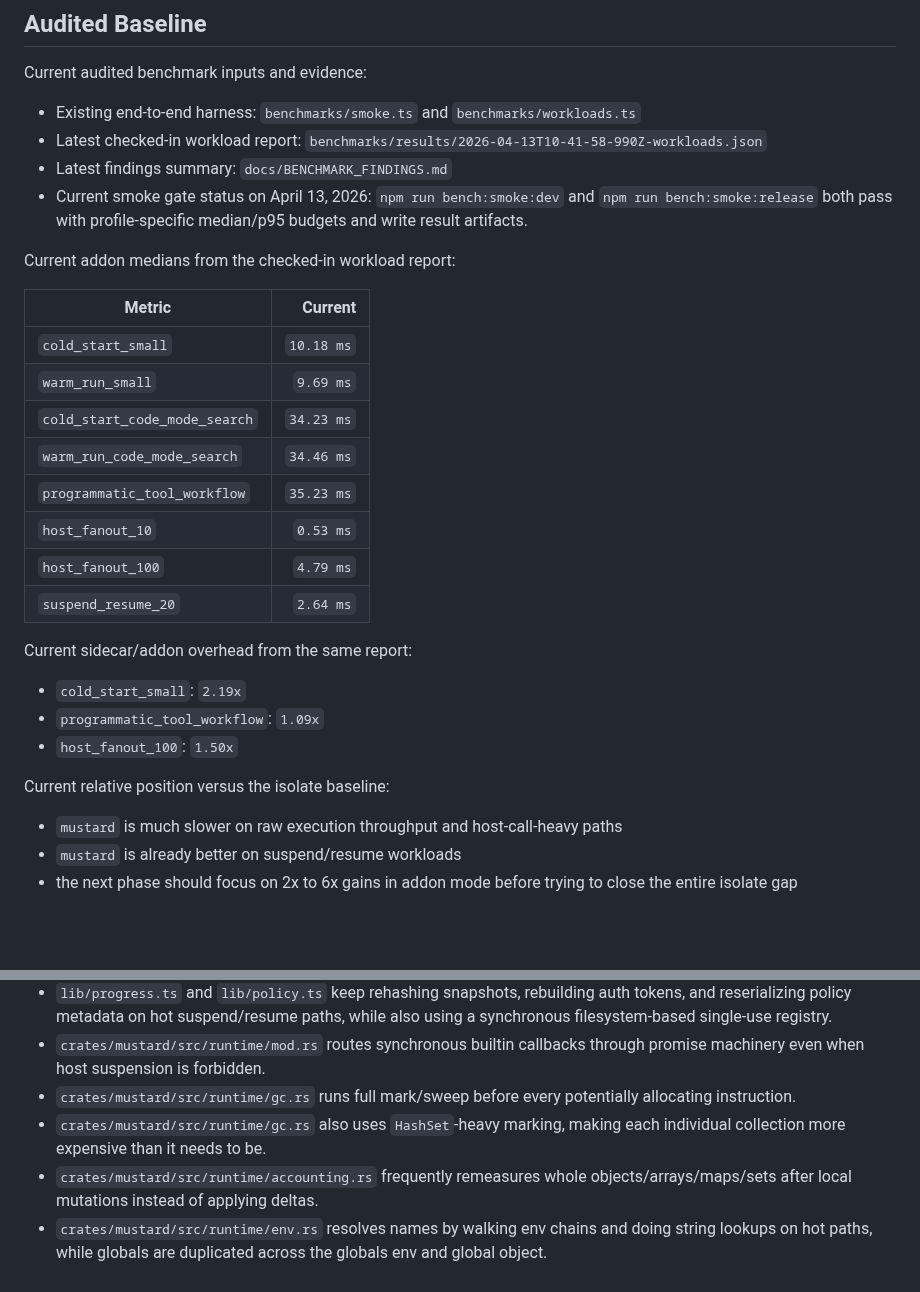
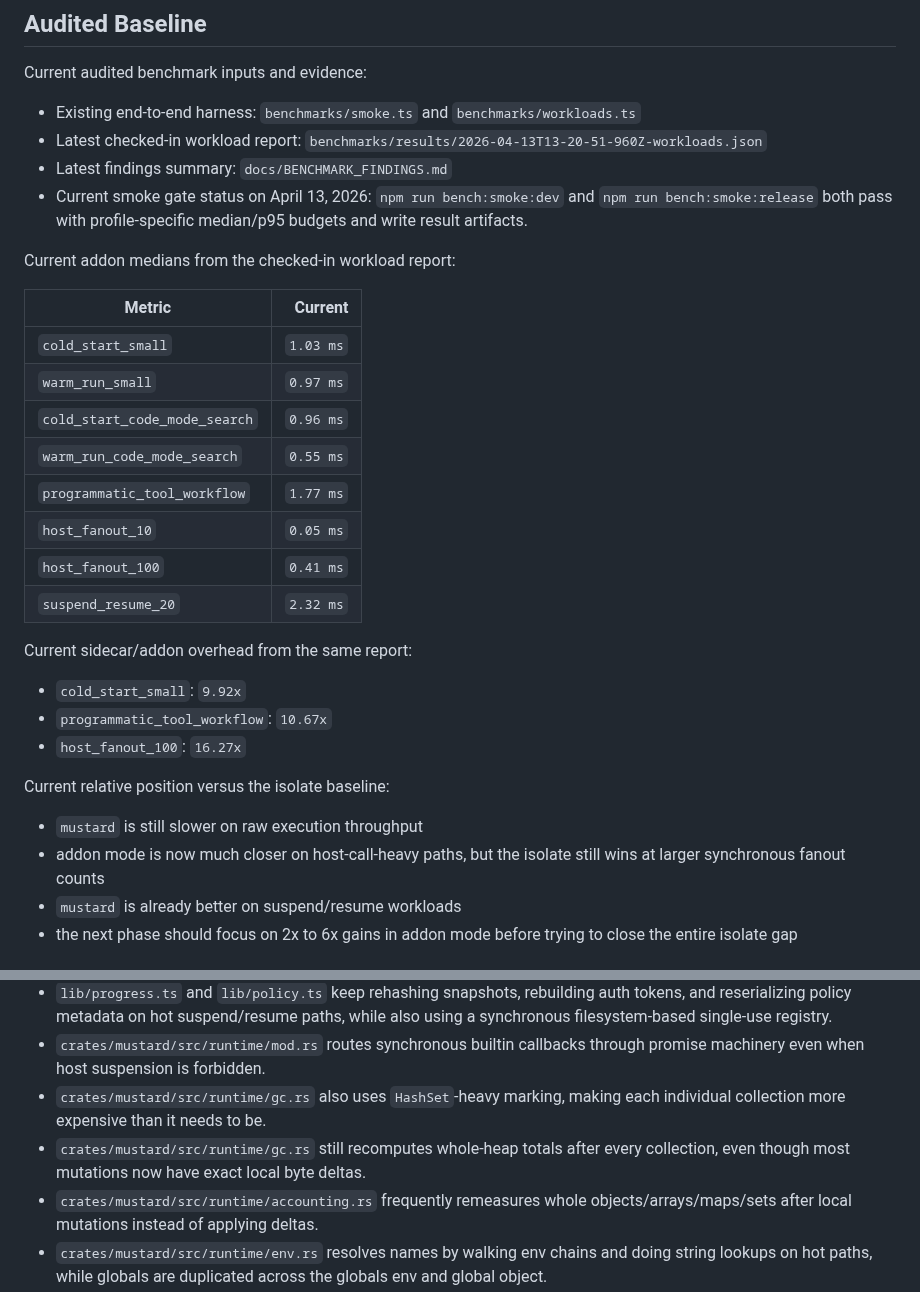
Before and after one commit to mustardscript/mustardscript, a Markdown page: plans/performance.md, 2 parts joined by grey strips. GitHub-like rendering; blank space fills up the shorter version.

Commit message:
docs(plan): record gc trigger milestone

```diff
--- a/plans/performance.md
+++ b/plans/performance.md
@@ -13,7 +13,7 @@ Current audited benchmark inputs and evidence:
 
 - Existing end-to-end harness: `benchmarks/smoke.ts` and `benchmarks/workloads.ts`
 - Latest checked-in workload report:
-  `benchmarks/results/2026-04-13T10-41-58-990Z-workloads.json`
+  `benchmarks/results/2026-04-13T13-20-51-960Z-workloads.json`
 - Latest findings summary: `docs/BENCHMARK_FINDINGS.md`
 - Current smoke gate status on April 13, 2026:
   `npm run bench:smoke:dev` and `npm run bench:smoke:release` both pass with
@@ -23,24 +23,26 @@ Current addon medians from the checked-in workload report:
 
 | Metric | Current |
 | --- | ---: |
-| `cold_start_small` | `10.18 ms` |
-| `warm_run_small` | `9.69 ms` |
-| `cold_start_code_mode_search` | `34.23 ms` |
-| `warm_run_code_mode_search` | `34.46 ms` |
-| `programmatic_tool_workflow` | `35.23 ms` |
-| `host_fanout_10` | `0.53 ms` |
-| `host_fanout_100` | `4.79 ms` |
-| `suspend_resume_20` | `2.64 ms` |
+| `cold_start_small` | `1.03 ms` |
+| `warm_run_small` | `0.97 ms` |
+| `cold_start_code_mode_search` | `0.96 ms` |
+| `warm_run_code_mode_search` | `0.55 ms` |
+| `programmatic_tool_workflow` | `1.77 ms` |
+| `host_fanout_10` | `0.05 ms` |
+| `host_fanout_100` | `0.41 ms` |
+| `suspend_resume_20` | `2.32 ms` |
 
 Current sidecar/addon overhead from the same report:
 
-- `cold_start_small`: `2.19x`
-- `programmatic_tool_workflow`: `1.09x`
-- `host_fanout_100`: `1.50x`
+- `cold_start_small`: `9.92x`
+- `programmatic_tool_workflow`: `10.67x`
+- `host_fanout_100`: `16.27x`
 
 Current relative position versus the isolate baseline:
 
-- `mustard` is much slower on raw execution throughput and host-call-heavy paths
+- `mustard` is still slower on raw execution throughput
+- addon mode is now much closer on host-call-heavy paths, but the isolate still
+  wins at larger synchronous fanout counts
 - `mustard` is already better on suspend/resume workloads
 - the next phase should focus on 2x to 6x gains in addon mode before trying to
   close the entire isolate gap
@@ -71,10 +73,10 @@ cost:
   while also using a synchronous filesystem-based single-use registry.
 - `crates/mustard/src/runtime/mod.rs` routes synchronous builtin callbacks
   through promise machinery even when host suspension is forbidden.
-- `crates/mustard/src/runtime/gc.rs` runs full mark/sweep before every
-  potentially allocating instruction.
 - `crates/mustard/src/runtime/gc.rs` also uses `HashSet`-heavy marking, making
   each individual collection more expensive than it needs to be.
+- `crates/mustard/src/runtime/gc.rs` still recomputes whole-heap totals after
+  every collection, even though most mutations now have exact local byte deltas.
 - `crates/mustard/src/runtime/accounting.rs` frequently remeasures whole
   objects/arrays/maps/sets after local mutations instead of applying deltas.
 - `crates/mustard/src/runtime/env.rs` resolves names by walking env chains and
```
Also changed, not shown: other parts of plans/performance.md (+3 -2 lines).
